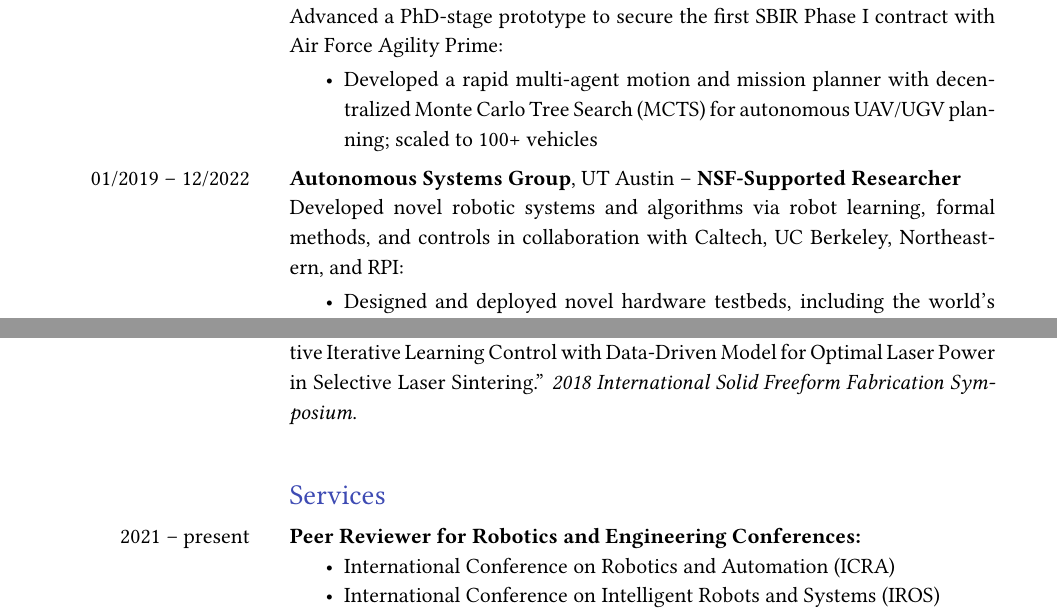
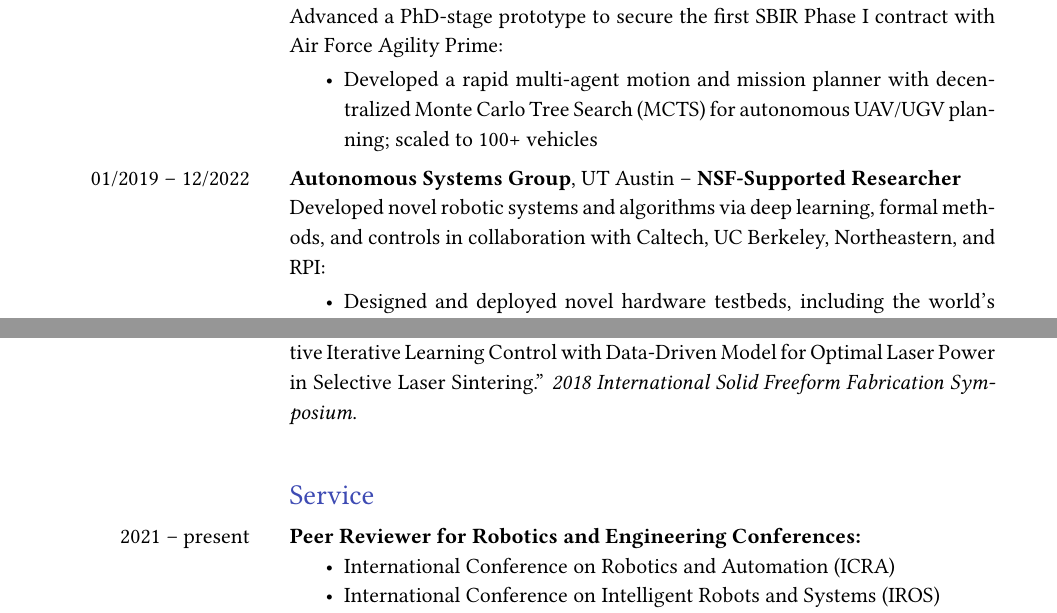
Before and after one commit to alexkoven/cv_and_resume, a LaTeX CV (Robotics_CV/main.tex): two parts of pages 2 and 5 of 6, joined at a grey line, cut so that both start at the same text. Compiled offline with pdfLaTeX.

Commit message:
fix(cv): ATS improvements - deep learning keyword and Services heading
- Replace "robot learning" with "deep learning" in PhD station
- Rename "Services" section to "Service" for ATS compatibility

Co-Authored-By: Claude Sonnet 4.6 <noreply@anthropic.com>

```diff
--- a/Robotics_CV/main.tex
+++ b/Robotics_CV/main.tex
@@ -189,7 +189,7 @@
 
 01/2019 -- 12/2022 &
 \textbf{Autonomous Systems Group}, UT Austin -- \textbf{NSF-Supported Researcher} \newline
-Developed novel robotic systems and algorithms via robot learning, formal methods, and controls in collaboration with Caltech, UC Berkeley, Northeastern, and RPI:
+Developed novel robotic systems and algorithms via deep learning, formal methods, and controls in collaboration with Caltech, UC Berkeley, Northeastern, and RPI:
 \begin{itemize}[noitemsep, topsep=2pt]
 \item Designed and deployed novel hardware testbeds, including the world's first aerial 3D printing hexacopter built with custom MPC and PID/LQR feedback control for in-flight material deposition
 \item Achieved 5.43\,mm RMSE positioning accuracy, competitive with ground-based robotic systems
@@ -330,7 +330,7 @@
 
 % --- Section: Services ---
 
-\begin{SectionTable}{\headingfont Services}
+\begin{SectionTable}{\headingfont Service}
 2021 -- present & \textbf{Peer Reviewer for Robotics and Engineering Conferences:}
 \begin{itemize}[noitemsep, topsep=0pt]
 \item International Conference on Robotics and Automation (ICRA)
```
